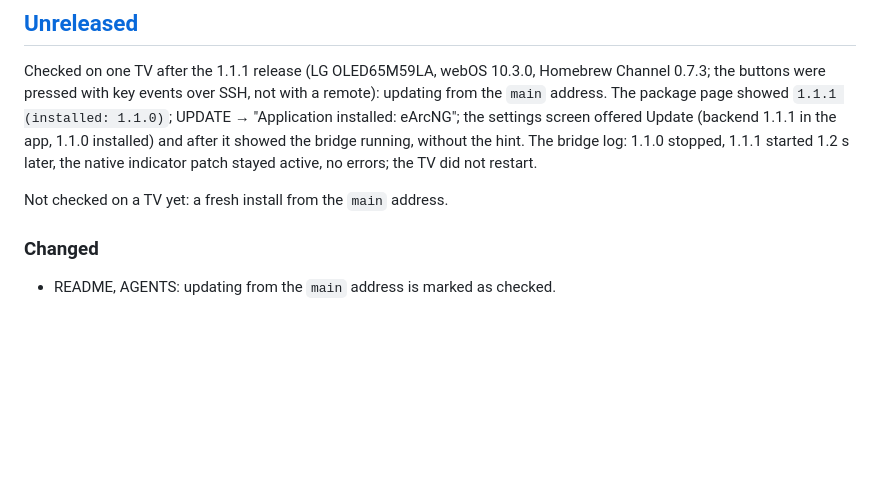
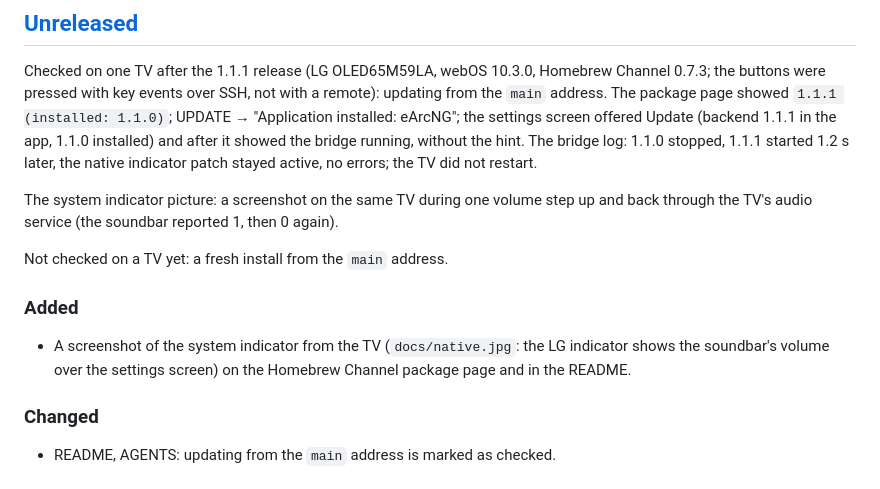
Before and after one commit to emoorpheus/eArcNG, a Markdown page: CHANGELOG.md, the part around the change. Drawn GitHub-style; blank space fills up the shorter version.

Commit message:
Docs: TV screenshot of the system indicator

```diff
--- a/CHANGELOG.md
+++ b/CHANGELOG.md
@@ -10,7 +10,14 @@ pressed with key events over SSH, not with a remote): updating from the `main` a
 1.1.1 in the app, 1.1.0 installed) and after it showed the bridge running, without the hint. The bridge log: 1.1.0
 stopped, 1.1.1 started 1.2 s later, the native indicator patch stayed active, no errors; the TV did not restart.
 
+The system indicator picture: a screenshot on the same TV during one volume step up and back through the TV's
+audio service (the soundbar reported 1, then 0 again).
+
 Not checked on a TV yet: a fresh install from the `main` address.
+
+### Added
+- A screenshot of the system indicator from the TV (`docs/native.jpg`: the LG indicator shows the soundbar's volume
+  over the settings screen) on the Homebrew Channel package page and in the README.
 
 ### Changed
 - README, AGENTS: updating from the `main` address is marked as checked.
```
Also changed, not shown: README.md (+2 -0 lines), README.ru.md (+2 -0 lines), docs/native.jpg (added), 1 other file.
